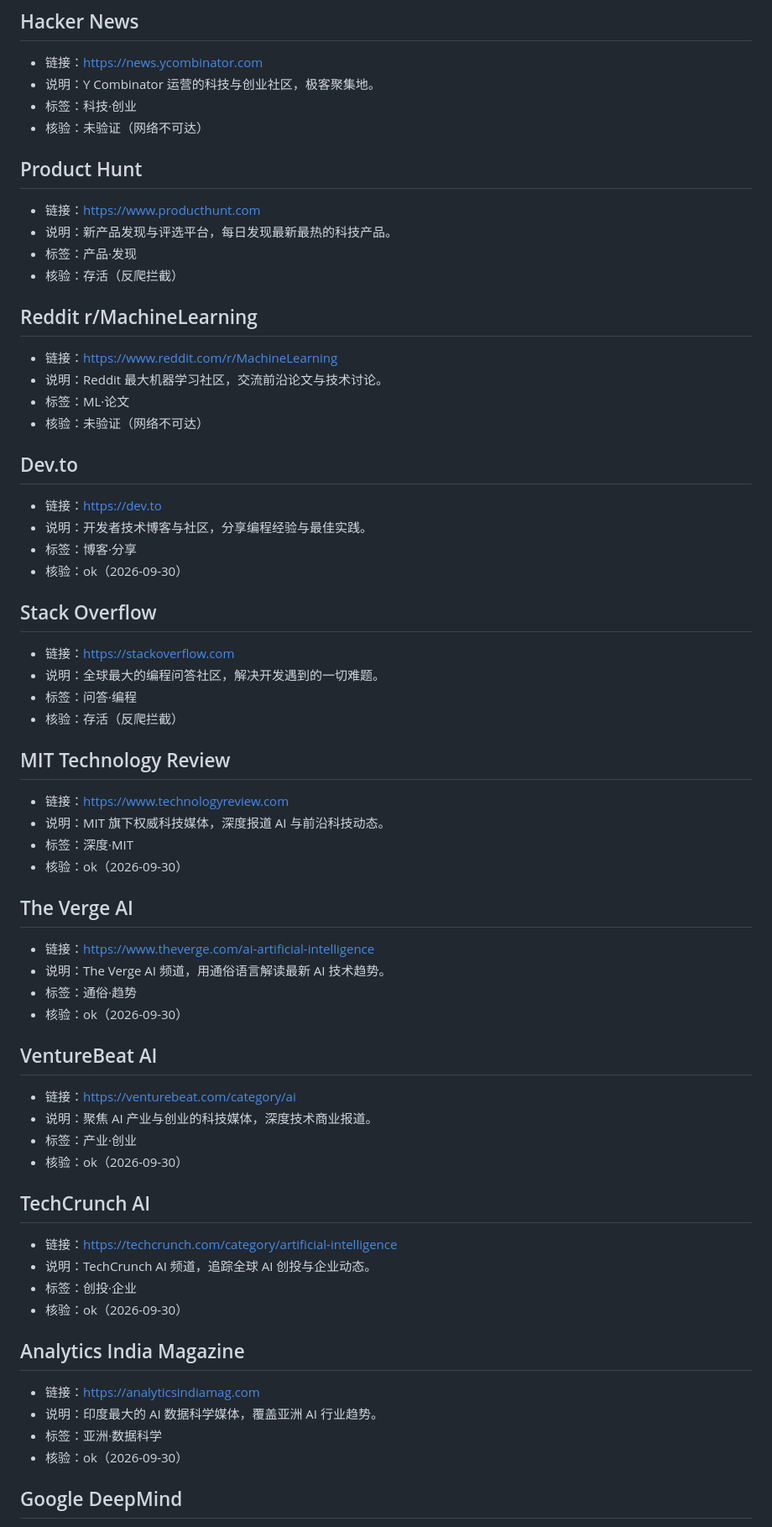
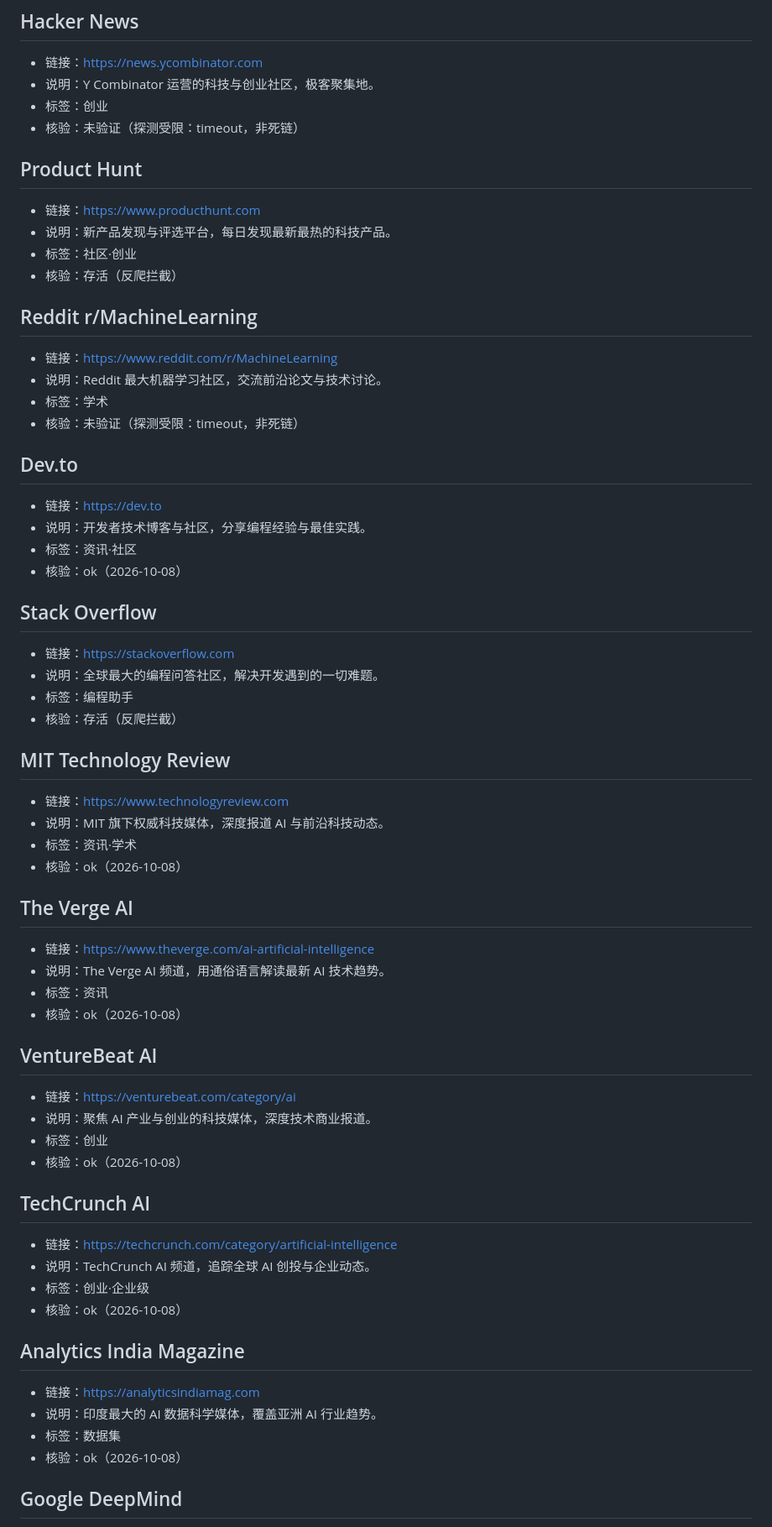
Before and after one commit to speculcom/ai-sites-directory, a Markdown page: content/community.md, the part around one of its changes. Shown at 84% size. GitHub-like rendering.

```diff
--- a/content/community.md
+++ b/content/community.md
@@ -6,71 +6,71 @@
 
 - 链接：<https://news.ycombinator.com>
 - 说明：Y Combinator 运营的科技与创业社区，极客聚集地。
-- 标签：科技·创业
-- 核验：未验证（网络不可达）
+- 标签：创业
+- 核验：未验证（探测受限：timeout，非死链）
 
 ## Product Hunt
 
 - 链接：<https://www.producthunt.com>
 - 说明：新产品发现与评选平台，每日发现最新最热的科技产品。
-- 标签：产品·发现
+- 标签：社区·创业
 - 核验：存活（反爬拦截）
 
 ## Reddit r/MachineLearning
 
 - 链接：<https://www.reddit.com/r/MachineLearning>
 - 说明：Reddit 最大机器学习社区，交流前沿论文与技术讨论。
-- 标签：ML·论文
-- 核验：未验证（网络不可达）
+- 标签：学术
+- 核验：未验证（探测受限：timeout，非死链）
 
 ## Dev.to
 
 - 链接：<https://dev.to>
 - 说明：开发者技术博客与社区，分享编程经验与最佳实践。
-- 标签：博客·分享
-- 核验：ok（2026-09-30）
+- 标签：资讯·社区
+- 核验：ok（2026-10-08）
 
 ## Stack Overflow
 
 - 链接：<https://stackoverflow.com>
 - 说明：全球最大的编程问答社区，解决开发遇到的一切难题。
-- 标签：问答·编程
+- 标签：编程助手
 - 核验：存活（反爬拦截）
 
 ## MIT Technology Review
 
 - 链接：<https://www.technologyreview.com>
 - 说明：MIT 旗下权威科技媒体，深度报道 AI 与前沿科技动态。
-- 标签：深度·MIT
-- 核验：ok（2026-09-30）
+- 标签：资讯·学术
+- 核验：ok（2026-10-08）
 
 ## The Verge AI
 
 - 链接：<https://www.theverge.com/ai-artificial-intelligence>
 - 说明：The Verge AI 频道，用通俗语言解读最新 AI 技术趋势。
-- 标签：通俗·趋势
-- 核验：ok（2026-09-30）
+- 标签：资讯
+- 核验：ok（2026-10-08）
 
 ## VentureBeat AI
 
 - 链接：<https://venturebeat.com/category/ai>
 - 说明：聚焦 AI 产业与创业的科技媒体，深度技术商业报道。
-- 标签：产业·创业
-- 核验：ok（2026-09-30）
+- 标签：创业
+- 核验：ok（2026-10-08）
 
 ## TechCrunch AI
 
 - 链接：<https://techcrunch.com/category/artificial-intelligence>
 - 说明：TechCrunch AI 频道，追踪全球 AI 创投与企业动态。
-- 标签：创投·企业
-- 核验：ok（2026-09-30）
+- 标签：创业·企业级
+- 核验：ok（2026-10-08）
 
 ## Analytics India Magazine
 
 - 链接：<https://analyticsindiamag.com>
 - 说明：印度最大的 AI 数据科学媒体，覆盖亚洲 AI 行业趋势。
-- 标签：亚洲·数据科学
-- 核验：ok（2026-09-30）
+- 标签：数据集
+- 核验：ok（2026-10-08）
 
 ## Google DeepMind
 
```
Also changed, not shown: other parts of content/community.md (+29 -29 lines).
